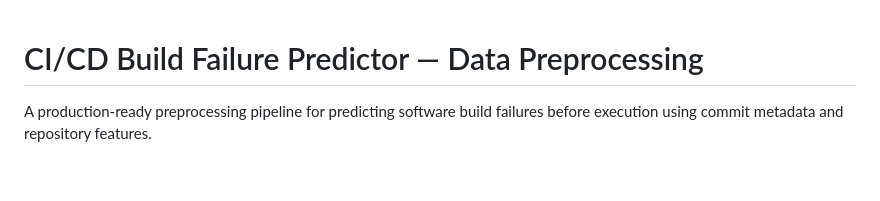
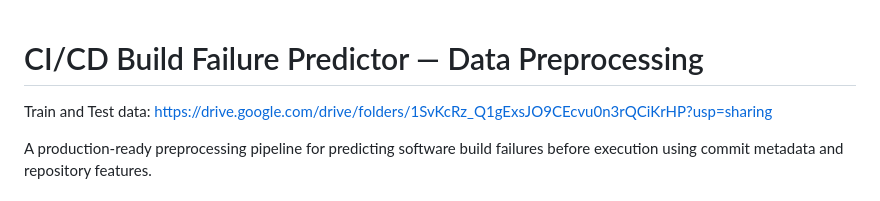
Before and after one commit to zuni2004/ml_ci_cd_prediction_project, a Markdown page: README.md, the part around the change. GitHub-like rendering; blank space fills up the shorter version.

```diff
--- a/README.md
+++ b/README.md
@@ -1,4 +1,5 @@
 # CI/CD Build Failure Predictor — Data Preprocessing
+Train and Test data: https://drive.google.com/drive/folders/1SvKcRz_Q1gExsJO9CEcvu0n3rQCiKrHP?usp=sharing
 
 A production-ready preprocessing pipeline for predicting software build failures before execution using commit metadata and repository features.
 
```
